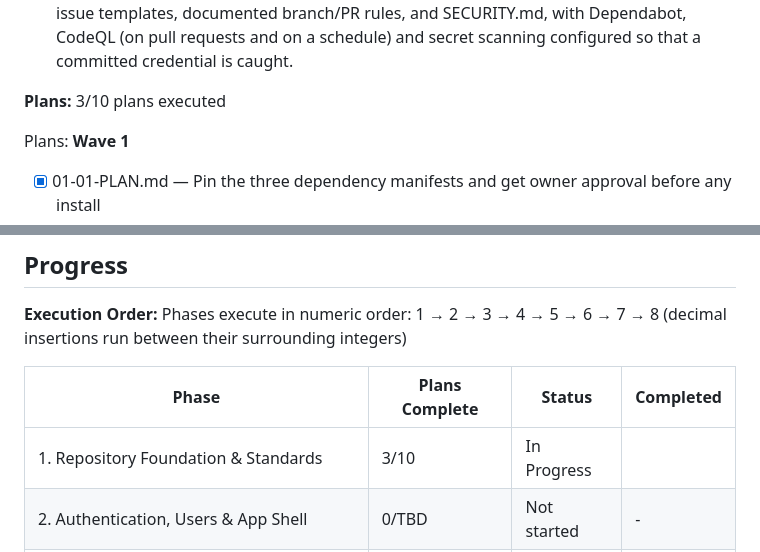
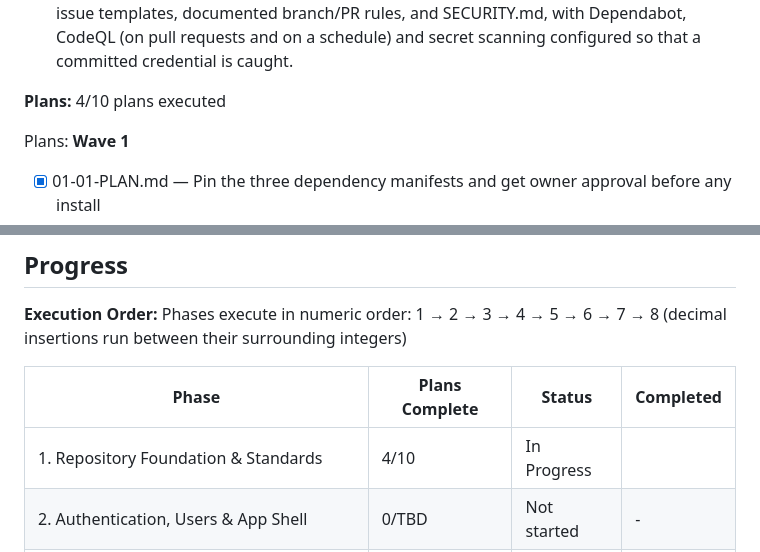
Before and after one commit to mma150/OpenCRM, a Markdown page: .planning/ROADMAP.md, 2 parts joined by grey strips. Rendered like a GitHub page.

Commit message:
docs(phase-01): update tracking after plan 01-04

```diff
--- a/.planning/ROADMAP.md
+++ b/.planning/ROADMAP.md
@@ -38,7 +38,7 @@ Decimal phases appear between their surrounding integers in numeric order.
   4. A commit whose message breaks the documented standard is rejected locally by a commit hook, a pull request that breaks it fails CI, and GitHub Actions run lint, type-check, test and build for both apps on every push and pull request.
   5. The repository ships LICENSE (Apache-2.0), CONTRIBUTING, CODE_OF_CONDUCT, PR and issue templates, documented branch/PR rules, and SECURITY.md, with Dependabot, CodeQL (on pull requests and on a schedule) and secret scanning configured so that a committed credential is caught.
 
-**Plans:** 3/10 plans executed
+**Plans:** 4/10 plans executed
 
 Plans:
 **Wave 1**
@@ -199,7 +199,7 @@ Phases execute in numeric order: 1 → 2 → 3 → 4 → 5 → 6 → 7 → 8 (de
 
 | Phase | Plans Complete | Status | Completed |
 |-------|----------------|--------|-----------|
-| 1. Repository Foundation & Standards | 3/10 | In Progress|  |
+| 1. Repository Foundation & Standards | 4/10 | In Progress|  |
 | 2. Authentication, Users & App Shell | 0/TBD | Not started | - |
 | 3. Leads & Record Access | 0/TBD | Not started | - |
 | 4. Conversation Log & Activity Timeline | 0/TBD | Not started | - |
```
Also changed, not shown: other parts of .planning/ROADMAP.md (+1 -1 lines), .planning/STATE.md (+4 -4 lines).
